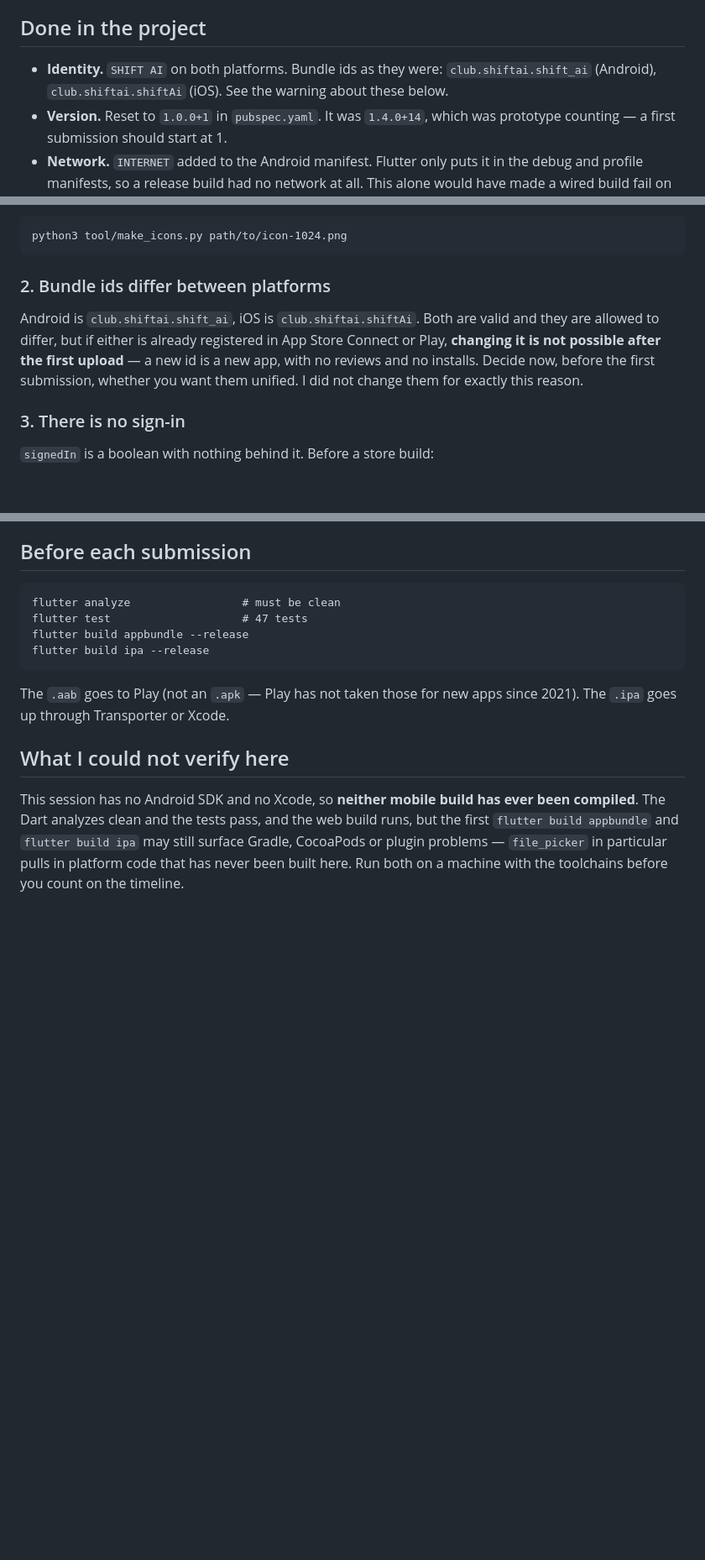
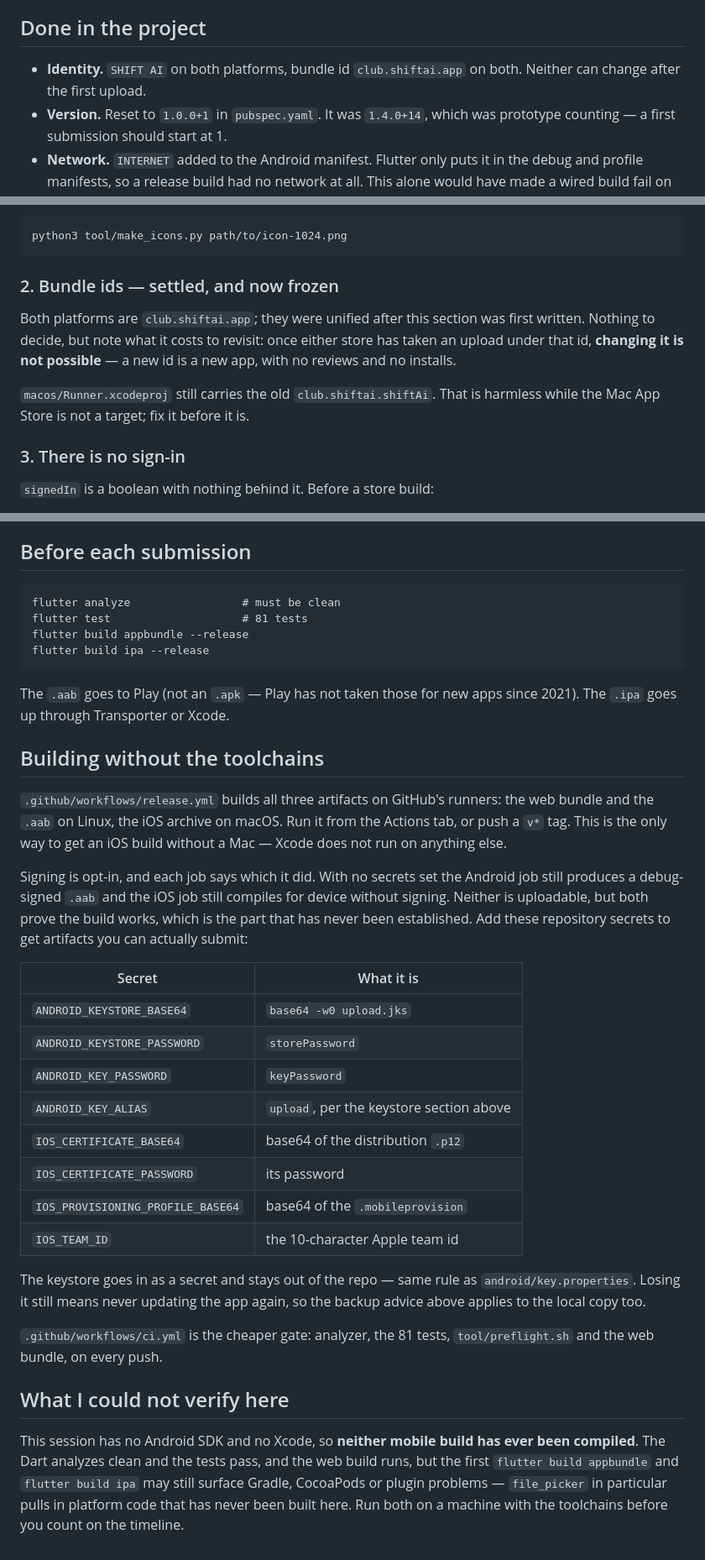
Before and after one commit to natehale05-gif/ShiftAI, a Markdown page: docs/RELEASE.md, 3 parts joined by grey strips. Shown at 84% size. Rendered like a GitHub page; blank space fills up the shorter version.

Commit message:
Correct RELEASE.md: bundle ids are unified, and there are 81 tests not 47
Three things in the release runbook disagreed with the code, which matters
more here than in most docs — this is the file someone follows while
deciding things that cannot be undone after an upload.

Blocker 2 said the bundle ids differ between platforms and told the reader
to decide whether to unify them before the first submission. They were
unified at some point after that was written: android/app/build.gradle.kts
has applicationId "club.shiftai.app" and every PRODUCT_BUNDLE_IDENTIFIER
for the Runner target in ios/Runner.xcodeproj is the same. Acting on the
old text would have meant changing an id that is already correct. The
section now records that it is settled and frozen, and notes that
macos/Runner.xcodeproj still carries the old club.shiftai.shiftAi, which
is harmless only while the Mac App Store is not a target.

The submission checklist said "47 tests". flutter test reports 81, which
is what CLAUDE.md says.

Also documents the new workflows, including the fact that the release one
is the only way to get an iOS build without a Mac, and the secrets each
job needs before it produces something uploadable.

Co-Authored-By: Claude Opus 5 <noreply@anthropic.com>
Claude-Session: https://claude.ai/code/session_01Y191DHFE5nqQBwGSbFdGES

```diff
--- a/docs/RELEASE.md
+++ b/docs/RELEASE.md
@@ -53,9 +53,8 @@ run, and set the signing team on the Runner target.
 
 ## Done in the project
 
-- **Identity.** `SHIFT AI` on both platforms. Bundle ids as they were:
-  `club.shiftai.shift_ai` (Android), `club.shiftai.shiftAi` (iOS). See the
-  warning about these below.
+- **Identity.** `SHIFT AI` on both platforms, bundle id `club.shiftai.app`
+  on both. Neither can change after the first upload.
 - **Version.** Reset to `1.0.0+1` in `pubspec.yaml`. It was `1.4.0+14`,
   which was prototype counting — a first submission should start at 1.
 - **Network.** `INTERNET` added to the Android manifest. Flutter only puts
@@ -87,14 +86,15 @@ legible and on-brand, but it is not a logo anyone designed. Put the real
 
     python3 tool/make_icons.py path/to/icon-1024.png
 
-### 2. Bundle ids differ between platforms
+### 2. Bundle ids — settled, and now frozen
 
-Android is `club.shiftai.shift_ai`, iOS is `club.shiftai.shiftAi`. Both are
-valid and they are allowed to differ, but if either is already registered
-in App Store Connect or Play, **changing it is not possible after the first
-upload** — a new id is a new app, with no reviews and no installs. Decide
-now, before the first submission, whether you want them unified. I did not
-change them for exactly this reason.
+Both platforms are `club.shiftai.app`; they were unified after this section
+was first written. Nothing to decide, but note what it costs to revisit:
+once either store has taken an upload under that id, **changing it is not
+possible** — a new id is a new app, with no reviews and no installs.
+
+`macos/Runner.xcodeproj` still carries the old `club.shiftai.shiftAi`. That
+is harmless while the Mac App Store is not a target; fix it before it is.
 
 ### 3. There is no sign-in
 
@@ -155,12 +155,43 @@ Store Connect, because if you claim it Apple will test it.
 ## Before each submission
 
     flutter analyze                 # must be clean
-    flutter test                    # 47 tests
+    flutter test                    # 81 tests
     flutter build appbundle --release
     flutter build ipa --release
 
 The `.aab` goes to Play (not an `.apk` — Play has not taken those for new
 apps since 2021). The `.ipa` goes up through Transporter or Xcode.
+
+## Building without the toolchains
+
+`.github/workflows/release.yml` builds all three artifacts on GitHub's
+runners: the web bundle and the `.aab` on Linux, the iOS archive on macOS.
+Run it from the Actions tab, or push a `v*` tag. This is the only way to
+get an iOS build without a Mac — Xcode does not run on anything else.
+
+Signing is opt-in, and each job says which it did. With no secrets set the
+Android job still produces a debug-signed `.aab` and the iOS job still
+compiles for device without signing. Neither is uploadable, but both prove
+the build works, which is the part that has never been established. Add
+these repository secrets to get artifacts you can actually submit:
+
+| Secret | What it is |
+|---|---|
+| `ANDROID_KEYSTORE_BASE64` | `base64 -w0 upload.jks` |
+| `ANDROID_KEYSTORE_PASSWORD` | `storePassword` |
+| `ANDROID_KEY_PASSWORD` | `keyPassword` |
+| `ANDROID_KEY_ALIAS` | `upload`, per the keystore section above |
+| `IOS_CERTIFICATE_BASE64` | base64 of the distribution `.p12` |
+| `IOS_CERTIFICATE_PASSWORD` | its password |
+| `IOS_PROVISIONING_PROFILE_BASE64` | base64 of the `.mobileprovision` |
+| `IOS_TEAM_ID` | the 10-character Apple team id |
+
+The keystore goes in as a secret and stays out of the repo — same rule as
+`android/key.properties`. Losing it still means never updating the app
+again, so the backup advice above applies to the local copy too.
+
+`.github/workflows/ci.yml` is the cheaper gate: analyzer, the 81 tests,
+`tool/preflight.sh` and the web bundle, on every push.
 
 ## What I could not verify here
 
```
